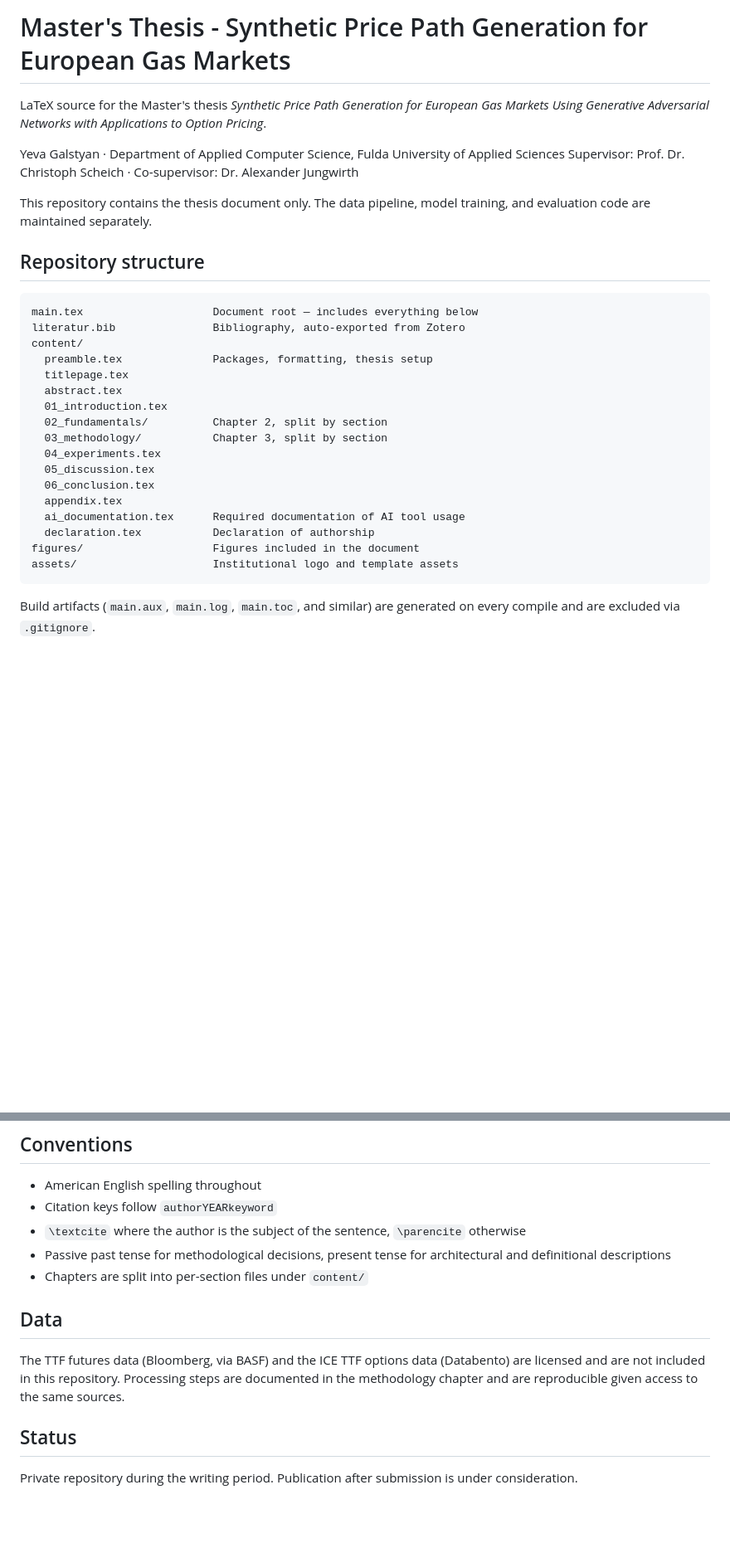
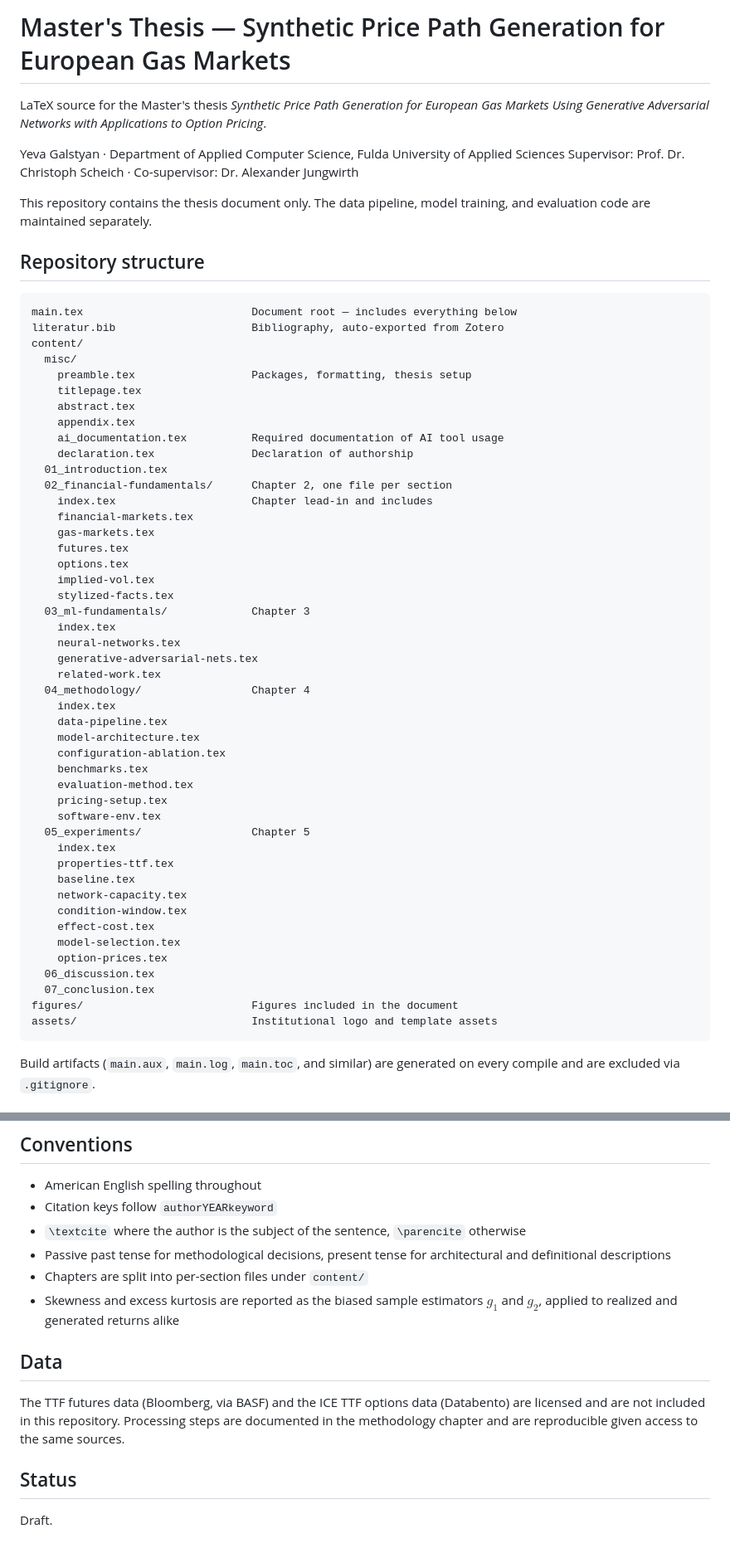
Before and after one commit to YevaGalstyan/Master-thesis-GSD, a Markdown page: README.md, 2 parts joined by grey strips. Shown at 83% size. GitHub-like rendering; blank space fills up the shorter version.

````diff
--- a/README.md
+++ b/README.md
@@ -1,4 +1,4 @@
-# Master's Thesis - Synthetic Price Path Generation for European Gas Markets
+# Master's Thesis — Synthetic Price Path Generation for European Gas Markets
 
 LaTeX source for the Master's thesis *Synthetic Price Path Generation for European Gas Markets Using Generative Adversarial Networks with Applications to Option Pricing*.
 
@@ -10,23 +10,52 @@ This repository contains the thesis document only. The data pipeline, model trai
 ## Repository structure
 
 ```
-main.tex                    Document root — includes everything below
-literatur.bib               Bibliography, auto-exported from Zotero
+main.tex                          Document root — includes everything below
+literatur.bib                     Bibliography, auto-exported from Zotero
 content/
-  preamble.tex              Packages, formatting, thesis setup
-  titlepage.tex
-  abstract.tex
+  misc/
+    preamble.tex                  Packages, formatting, thesis setup
+    titlepage.tex
+    abstract.tex
+    appendix.tex
+    ai_documentation.tex          Required documentation of AI tool usage
+    declaration.tex               Declaration of authorship
   01_introduction.tex
-  02_fundamentals/          Chapter 2, split by section
-  03_methodology/           Chapter 3, split by section
-  04_experiments.tex
-  05_discussion.tex
-  06_conclusion.tex
-  appendix.tex
-  ai_documentation.tex      Required documentation of AI tool usage
-  declaration.tex           Declaration of authorship
-figures/                    Figures included in the document
-assets/                     Institutional logo and template assets
+  02_financial-fundamentals/      Chapter 2, one file per section
+    index.tex                     Chapter lead-in and includes
+    financial-markets.tex
+    gas-markets.tex
+    futures.tex
+    options.tex
+    implied-vol.tex
+    stylized-facts.tex
+  03_ml-fundamentals/             Chapter 3
+    index.tex
+    neural-networks.tex
+    generative-adversarial-nets.tex
+    related-work.tex
+  04_methodology/                 Chapter 4
+    index.tex
+    data-pipeline.tex
+    model-architecture.tex
+    configuration-ablation.tex
+    benchmarks.tex
+    evaluation-method.tex
+    pricing-setup.tex
+    software-env.tex
+  05_experiments/                 Chapter 5
+    index.tex
+    properties-ttf.tex
+    baseline.tex
+    network-capacity.tex
+    condition-window.tex
+    effect-cost.tex
+    model-selection.tex
+    option-prices.tex
+  06_discussion.tex
+  07_conclusion.tex
+figures/                          Figures included in the document
+assets/                           Institutional logo and template assets
 ```
 
 Build artifacts (`main.aux`, `main.log`, `main.toc`, and similar) are generated on every compile and are excluded via `.gitignore`.
@@ -104,6 +135,7 @@ Reference metadata is edited in Zotero, never directly in `literatur.bib` — th
 - `\textcite` where the author is the subject of the sentence, `\parencite` otherwise
 - Passive past tense for methodological decisions, present tense for architectural and definitional descriptions
 - Chapters are split into per-section files under `content/`
+- Skewness and excess kurtosis are reported as the biased sample estimators $g_1$ and $g_2$, applied to realized and generated returns alike
 
 ## Data
 
@@ -111,4 +143,4 @@ The TTF futures data (Bloomberg, via BASF) and the ICE TTF options data (Databen
 
 ## Status
 
-Private repository during the writing period. Publication after submission is under consideration.
+Draft.
````
Also changed, not shown: other parts of README.md (+2 -0 lines).
